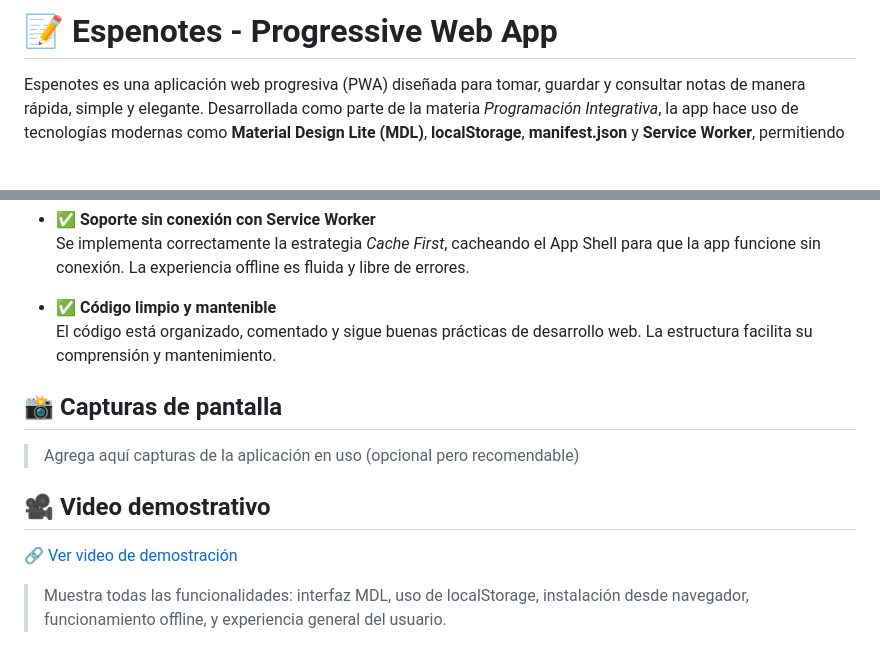
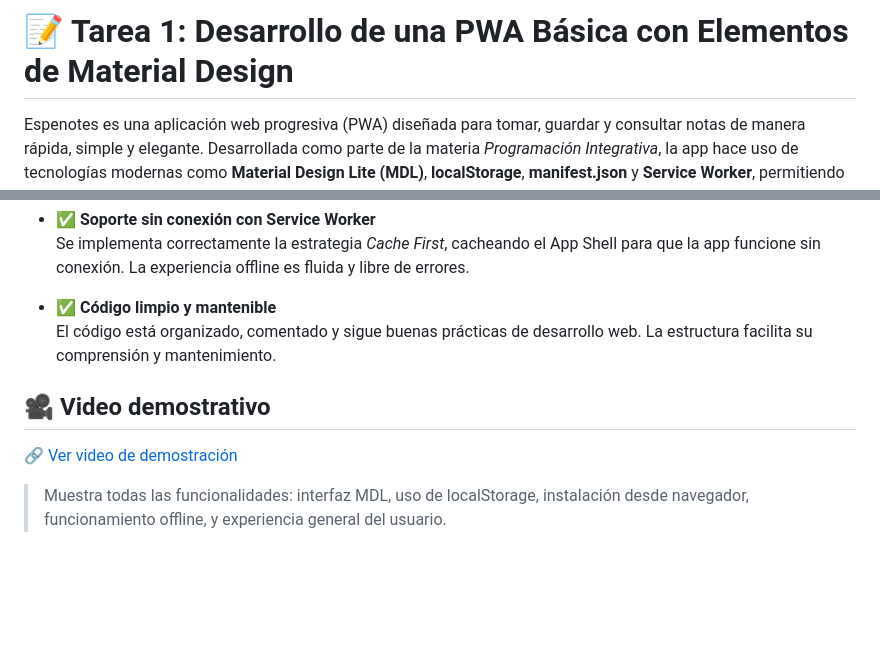
Before and after one commit to DarwinToapanta01/Espenotes, a Markdown page: README.md, 2 parts joined by grey strips. Rendered like a GitHub page; blank space fills up the shorter version.

```diff
--- a/README.md
+++ b/README.md
@@ -1,4 +1,4 @@
-# 📝 Espenotes - Progressive Web App
+# 📝 Tarea 1: Desarrollo de una PWA Básica con Elementos de Material Design
 
 Espenotes es una aplicación web progresiva (PWA) diseñada para tomar, guardar y consultar notas de manera rápida, simple y elegante. Desarrollada como parte de la materia *Programación Integrativa*, la app hace uso de tecnologías modernas como **Material Design Lite (MDL)**, **localStorage**, **manifest.json** y **Service Worker**, permitiendo su funcionamiento incluso sin conexión a internet.
 
@@ -19,9 +19,5 @@ Espenotes es una aplicación web progresiva (PWA) diseñada para tomar, guardar
 - ✅ **Código limpio y mantenible**
   El código está organizado, comentado y sigue buenas prácticas de desarrollo web. La estructura facilita su comprensión y mantenimiento.
 
-## 📸 Capturas de pantalla
-
-> Agrega aquí capturas de la aplicación en uso (opcional pero recomendable)
-
 ## 🎥 Video demostrativo
 
```
Also changed, not shown: other parts of README.md (+1 -1 lines).
